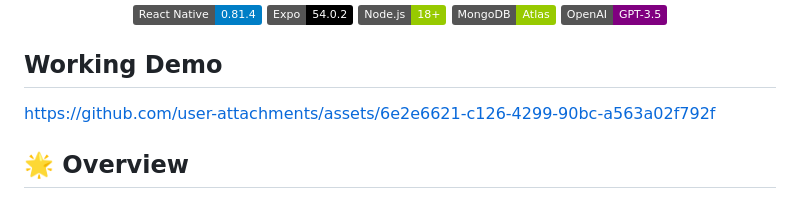
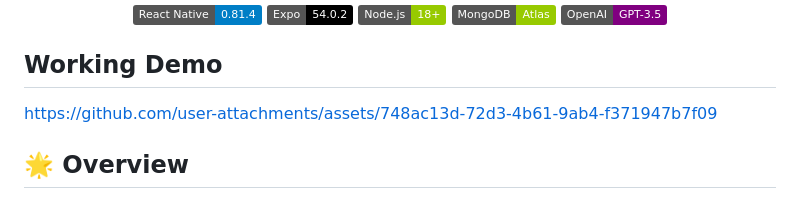
Before and after one commit to Doraemon012/MyntraStyleRooms, a Markdown page: README.md, the part around the change. Rendered like a GitHub page; badges without logos.

```diff
--- a/README.md
+++ b/README.md
@@ -16,11 +16,7 @@
 
 ## Working Demo
 
-
-
-https://github.com/user-attachments/assets/6e2e6621-c126-4299-90bc-a563a02f792f
-
-
+https://github.com/user-attachments/assets/748ac13d-72d3-4b61-9ab4-f371947b7f09
 
 ## 🌟 Overview
 
```
